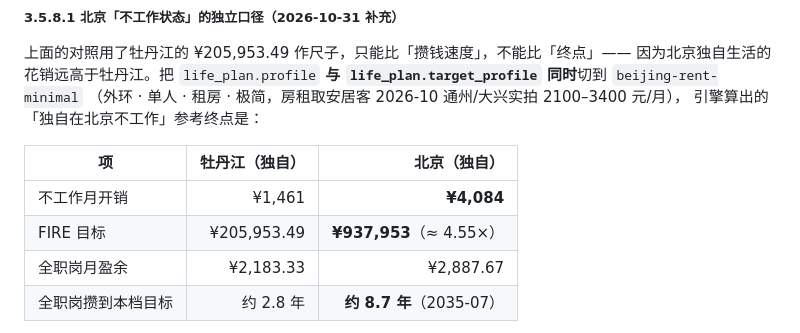
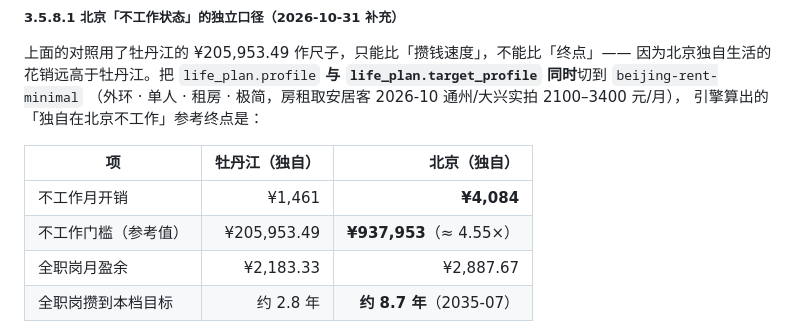
Before and after one commit to SayangChun/FIRE-Progress, a Markdown page: docs/FIRE-ROADMAP.md, the part around the change. GitHub-like rendering.

Commit message:
docs(路线图): §3.5.8.1 表里「FIRE 目标」改为「不工作门槛（参考值）」
¥937,953 是「独自在北京不工作」的参考值，不是目标——target_profile 钉在牡丹江后
它更不可能成为目标。措辞改准，避免读者误读。

⚠️ 仅措辞，不改任何金额。本地提交，未推送。

```diff
--- a/docs/FIRE-ROADMAP.md
+++ b/docs/FIRE-ROADMAP.md
@@ -453,7 +453,7 @@
 | 项 | 牡丹江（独自） | 北京（独自） |
 | --- | ---: | ---: |
 | 不工作月开销 | ¥1,461 | **¥4,084** |
-| FIRE 目标 | ¥205,953.49 | **¥937,953**（≈ 4.55×） |
+| 不工作门槛（参考值） | ¥205,953.49 | **¥937,953**（≈ 4.55×） |
 | 全职岗月盈余 | ¥2,183.33 | ¥2,887.67 |
 | 全职岗攒到本档目标 | 约 2.8 年 | **约 8.7 年**（2035-07） |
 
```
